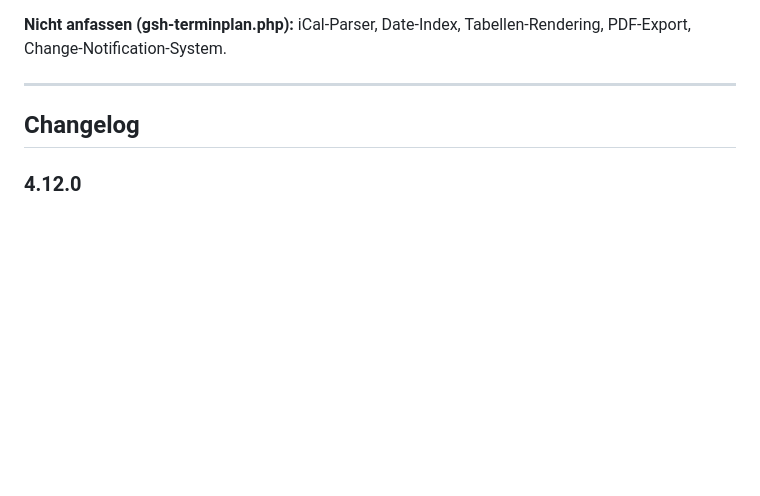
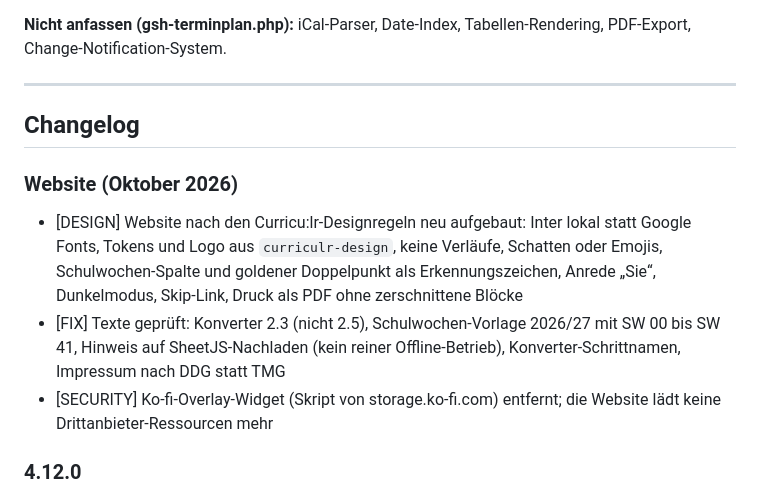
Before and after one commit to juwagn/curriculr-terminplan, a Markdown page: README.md, the part around the change. Drawn GitHub-style; blank space fills up the shorter version.

Commit message:
docs: Website-Eintrag im Changelog
Co-Authored-By: Claude Sonnet 5.5 <noreply@anthropic.com>
Claude-Session: https://claude.ai/code/session_018XawkEWAKa3gwUe9xnYUc6

```diff
--- a/README.md
+++ b/README.md
@@ -344,6 +344,11 @@ Bei jedem Release müssen genau diese vier Stellen auf `X.Y.Z` gesetzt werden:
 
 ## Changelog
 
+### Website (Oktober 2026)
+- [DESIGN] Website nach den Curricu:lr-Designregeln neu aufgebaut: Inter lokal statt Google Fonts, Tokens und Logo aus `curriculr-design`, keine Verläufe, Schatten oder Emojis, Schulwochen-Spalte und goldener Doppelpunkt als Erkennungszeichen, Anrede „Sie“, Dunkelmodus, Skip-Link, Druck als PDF ohne zerschnittene Blöcke
+- [FIX] Texte geprüft: Konverter 2.3 (nicht 2.5), Schulwochen-Vorlage 2026/27 mit SW 00 bis SW 41, Hinweis auf SheetJS-Nachladen (kein reiner Offline-Betrieb), Konverter-Schrittnamen, Impressum nach DDG statt TMG
+- [SECURITY] Ko-fi-Overlay-Widget (Skript von storage.ko-fi.com) entfernt; die Website lädt keine Drittanbieter-Ressourcen mehr
+
 ### 4.12.0
 - [FIX] 409-Konfliktantwort enthält jetzt `authorName` und `savedAt` (aus `wp_curriculr_doc_revisions`) — Planner zeigt „Gespeichert von X am TT.MM.JJJJ"
 
```
